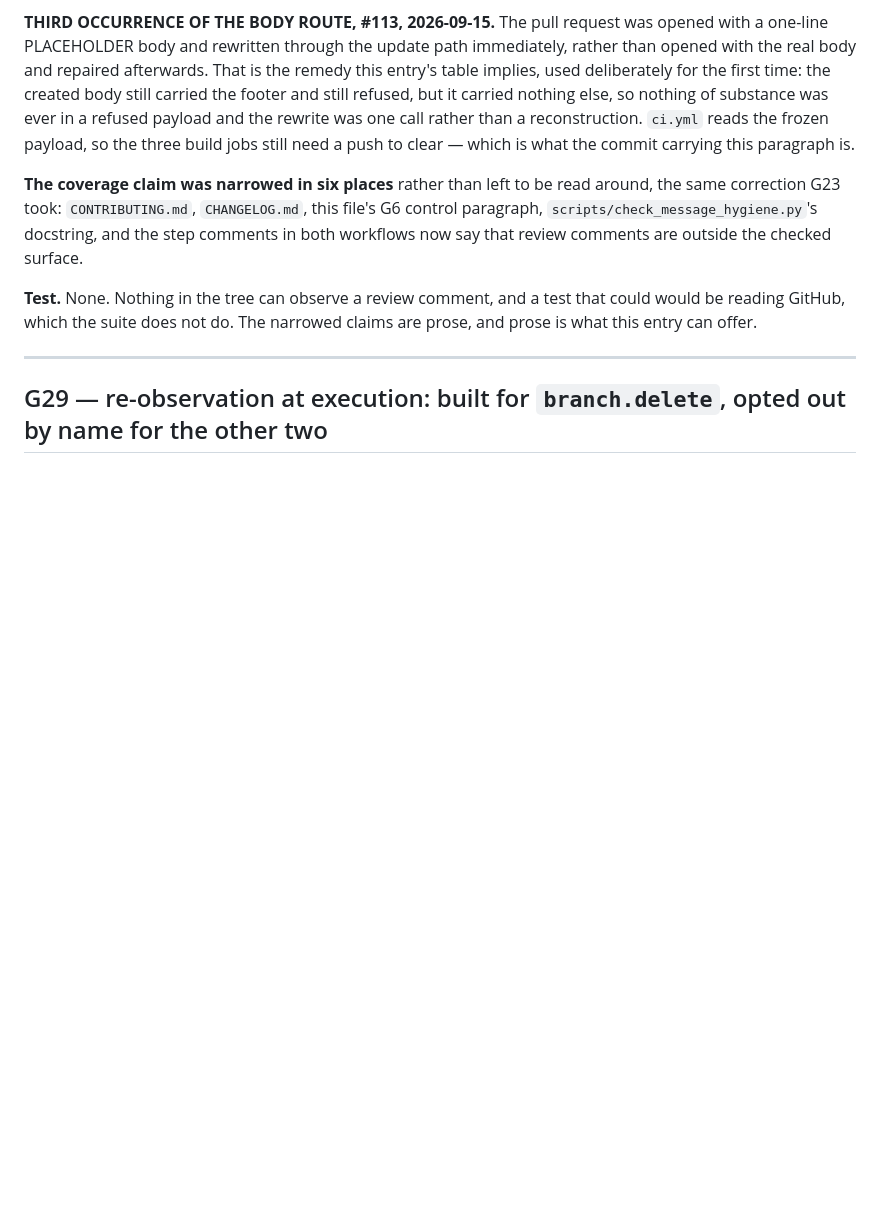
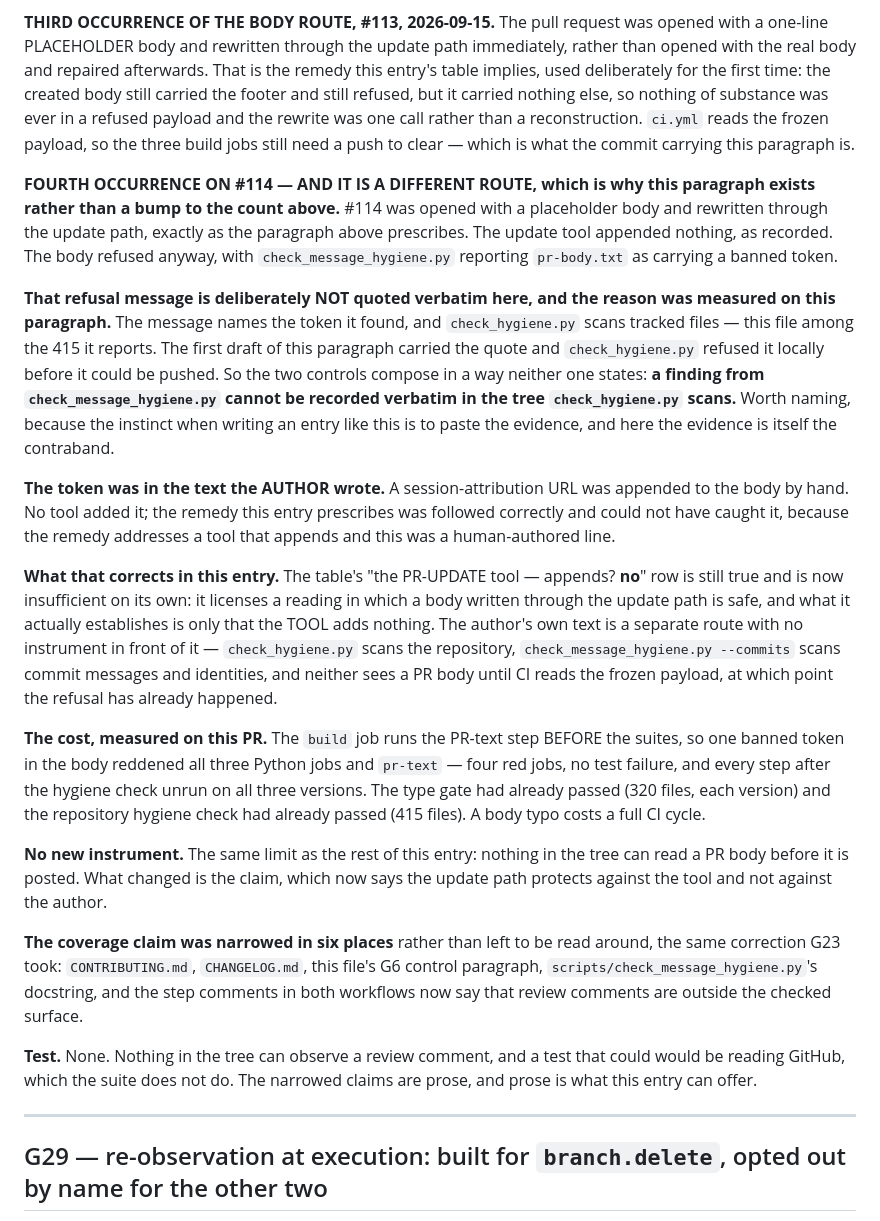
Before and after one commit to driivai/Promethyn, a Markdown page: docs/OPEN-GAPS.md, the part around the change. GitHub-like rendering; blank space fills up the shorter version.

Commit message:
G28: a fourth occurrence, and it is a different route
PR #114's first CI run went red on all four checks. The cause was one line of
its description: a session-attribution URL written by hand, carrying a banned
token.

THIS IS NOT THE TOOL-FOOTER ROUTE G28 RECORDS. The pull request was opened with
a placeholder body and rewritten through the update path, exactly as that
entry's remedy prescribes. The update tool appended nothing, as recorded. The
token was in the text the author wrote, and no instrument stands in front of
that: check_hygiene.py scans the repository, check_message_hygiene.py --commits
scans commit messages and identities, and neither sees a pull-request body
until CI reads the frozen payload — by which point the refusal has happened.

What that corrects in the entry: the table's "the PR-UPDATE tool appends
nothing" row is true and was insufficient on its own. It licensed a reading in
which a body written through the update path is safe, when what it establishes
is only that the TOOL adds nothing. The entry now says so.

The cost, measured: the build job runs the PR-text step BEFORE the suites, so
one banned token in a description reddened three Python jobs and pr-text with
no test failure anywhere. The type gate had already passed on each version (320
files) and the repository hygiene check had already passed (415 files); every
step after the hygiene check went unrun on all three.

TWO INSTRUMENTS COMPOSED IN A WAY NEITHER STATES, measured while writing this.
The first draft of the new paragraph quoted the refusal verbatim. That message
names the token it found, and check_hygiene.py scans this file — so it refused
locally before the push. A finding from check_message_hygiene.py cannot be
recorded verbatim in the tree check_hygiene.py scans. Named in the entry,
because the instinct is to paste the evidence and here the evidence is the
contraband.

A CLAIM WITHDRAWN RATHER THAN SHIPPED. That paragraph first attributed the
composition to G6. G6 says no such thing — it records that the tree checker
never looked at commit messages, identities or pull-request text. The claim was
replaced with the measurement that actually supports it.

No new instrument. Nothing in the tree can read a pull-request body before it
is posted; what changed is the claim.

```diff
--- a/docs/OPEN-GAPS.md
+++ b/docs/OPEN-GAPS.md
@@ -2386,6 +2386,48 @@ carried nothing else, so nothing of substance was ever in a refused payload and
 the rewrite was one call rather than a reconstruction. `ci.yml` reads the
 frozen payload, so the three build jobs still need a push to clear — which is
 what the commit carrying this paragraph is.
+
+**FOURTH OCCURRENCE ON #114 — AND IT IS A DIFFERENT ROUTE, which is why this
+paragraph exists rather than a bump to the count above.** #114 was opened with
+a placeholder body and rewritten through the update path, exactly as the
+paragraph above prescribes. The update tool appended nothing, as recorded. The
+body refused anyway, with `check_message_hygiene.py` reporting `pr-body.txt`
+as carrying a banned token.
+
+**That refusal message is deliberately NOT quoted verbatim here, and the reason
+was measured on this paragraph.** The message names the token it found, and
+`check_hygiene.py` scans tracked files — this file among the 415 it reports.
+The first draft of this paragraph carried the quote and `check_hygiene.py`
+refused it locally before it could be pushed. So the two controls compose in a
+way neither one states: **a finding from `check_message_hygiene.py` cannot be
+recorded verbatim in the tree `check_hygiene.py` scans.** Worth naming, because
+the instinct when writing an entry like this is to paste the evidence, and here
+the evidence is itself the contraband.
+
+**The token was in the text the AUTHOR wrote.** A session-attribution URL was
+appended to the body by hand. No tool added it; the remedy this entry
+prescribes was followed correctly and could not have caught it, because the
+remedy addresses a tool that appends and this was a human-authored line.
+
+**What that corrects in this entry.** The table's "the PR-UPDATE tool —
+appends? **no**" row is still true and is now insufficient on its own: it
+licenses a reading in which a body written through the update path is safe,
+and what it actually establishes is only that the TOOL adds nothing. The
+author's own text is a separate route with no instrument in front of it —
+`check_hygiene.py` scans the repository, `check_message_hygiene.py --commits`
+scans commit messages and identities, and neither sees a PR body until CI
+reads the frozen payload, at which point the refusal has already happened.
+
+**The cost, measured on this PR.** The `build` job runs the PR-text step
+BEFORE the suites, so one banned token in the body reddened all three Python
+jobs and `pr-text` — four red jobs, no test failure, and every step after the
+hygiene check unrun on all three versions. The type gate had already passed
+(320 files, each version) and the repository hygiene check had already passed
+(415 files). A body typo costs a full CI cycle.
+
+**No new instrument.** The same limit as the rest of this entry: nothing in the
+tree can read a PR body before it is posted. What changed is the claim, which
+now says the update path protects against the tool and not against the author.
 
 **The coverage claim was narrowed in six places** rather than left to be
 read around, the same correction G23 took: `CONTRIBUTING.md`, `CHANGELOG.md`,
```
